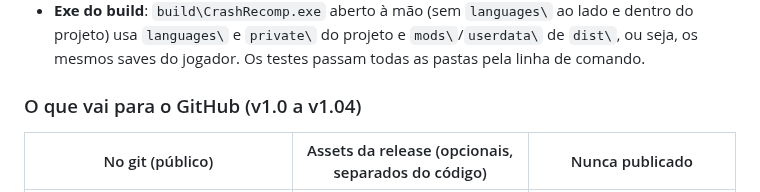
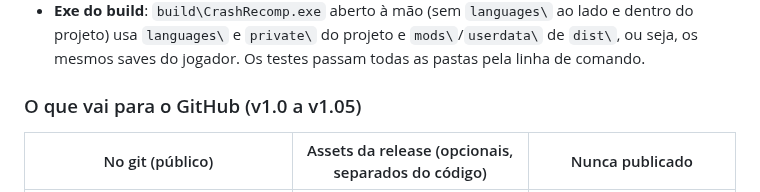
Before and after one commit to VitoMiguelF/crashott-pc, a Markdown page: docs/GUIA_DO_PROJETO.md, the part around one of its changes. GitHub-like rendering.

```diff
--- a/docs/GUIA_DO_PROJETO.md
+++ b/docs/GUIA_DO_PROJETO.md
@@ -109,7 +109,7 @@ dist\
 - **Linha de comando** (opcional): `--game`, `--mods`, `--userdata`, `--languages`, `--data <pasta>`, `--xex <default.xex>` e `--image <image.bin>` (usa uma imagem pronta em vez de descriptografar). O log começa com as linhas `[paths]`, que dizem de onde veio cada pasta.
 - **Exe do build**: `build\CrashRecomp.exe` aberto à mão (sem `languages\` ao lado e dentro do projeto) usa `languages\` e `private\` do projeto e `mods\`/`userdata\` de `dist\`, ou seja, os mesmos saves do jogador. Os testes passam todas as pastas pela linha de comando.
 
-### O que vai para o GitHub (v1.0 a v1.04)
+### O que vai para o GitHub (v1.0 a v1.05)
 
 | No git (público) | Assets da release (opcionais, separados do código) | Nunca publicado |
 |---|---|---|
```
Also changed, not shown: other parts of docs/GUIA_DO_PROJETO.md (+3 -1 lines), .github/ISSUE_TEMPLATE/bug_report.md (+1 -1 lines), README.md (+36 -28 lines), docs/screenshots/ultrawide.jpg (added), 1 other file.
